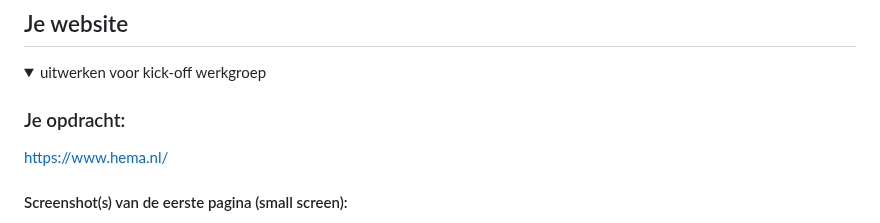
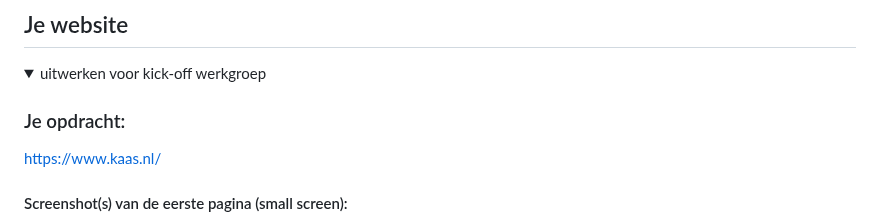
Before and after one commit to thomaaaaaaa/fedthomas, a Markdown page: README.md, the part around one of its changes. Rendered like a GitHub page.

```diff
--- a/README.md
+++ b/README.md
@@ -36,6 +36,6 @@ Nb. Door *open* toe te voegen aan een *details* element kun je deze standaard op
   <summary>uitwerken voor kick-off werkgroep</summary>
 
   ### Je opdracht:
-  https://www.hema.nl/
+  https://www.kaas.nl/
 
   #### Screenshot(s) van de eerste pagina (small screen):
```
Also changed, not shown: other parts of README.md (+4 -4 lines).
